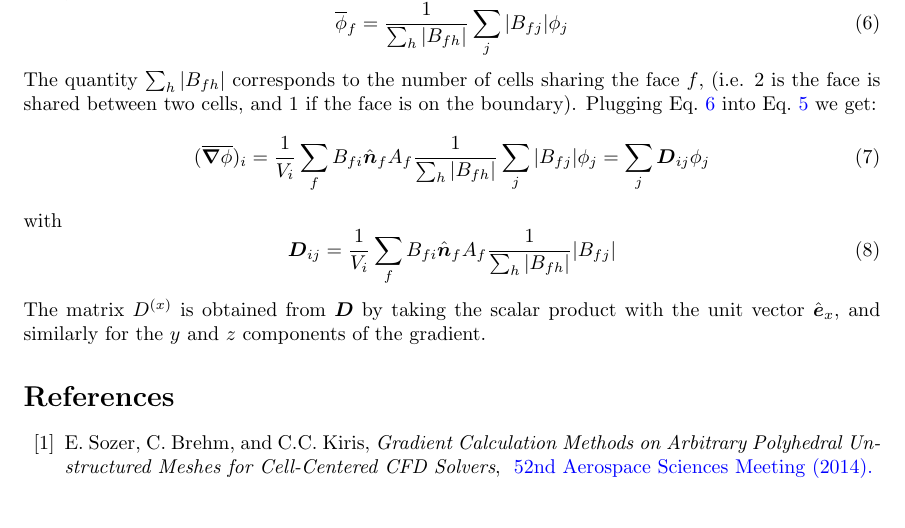
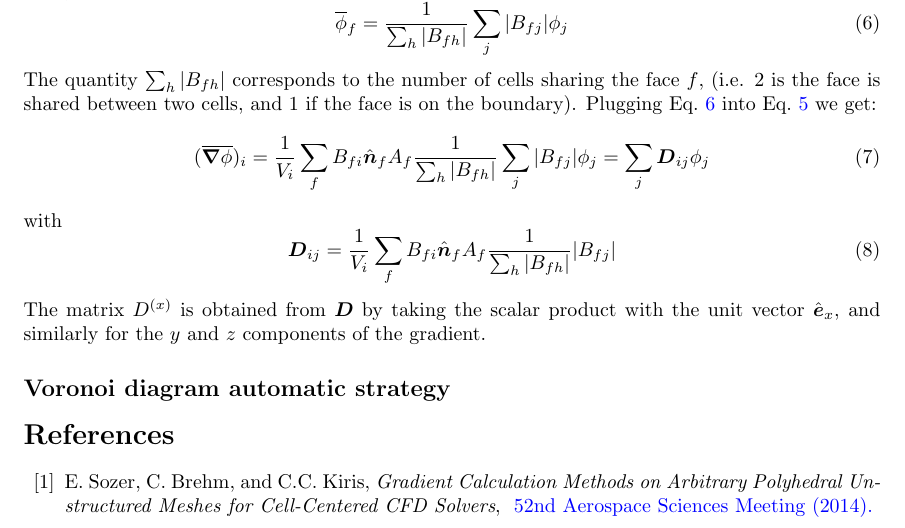
Before and after one commit to cmt-dtu-energy/MagTense, a LaTeX document (documentation/DifferentialOperatorMeshes.tex): part of page 2 of 2, cut so that both start at the same text. Compiled offline with LaTeX, dvips and Ghostscript.

Commit message:
Added empty subsection on Voronoi diagram (work in progress)

```diff
--- a/documentation/DifferentialOperatorMeshes.tex
+++ b/documentation/DifferentialOperatorMeshes.tex
@@ -71,7 +71,7 @@ Plugging Eq.~\ref{eq:FaceAvrg} into Eq.~\ref{eq:TheGradient2} we get:
 with
  \Eq{  \bs{D}_{ij}  =  \frac{1}{V_i} \sum_f B_{fi} \hat{\bs{n}}_f A_f  \frac{1}{\sum_h |B_{fh}|}| B_{fj} |}
 The matrix $D^{(x)}$ is obtained from $ \bs{D}$ by taking the scalar product with the unit vector $\hat{\bs{e}}_x$, and similarly for the $y$ and $z$ components of the gradient.
-
+\subsection*{Voronoi diagram automatic strategy}
 \begin{thebibliography}{19}
 
 \expandafter\ifx\csname natexlab\endcsname\relax\def\natexlab#1{#1}\fi
```
Also changed, not shown: documentation/DifferentialOperatorMeshes.pdf.
